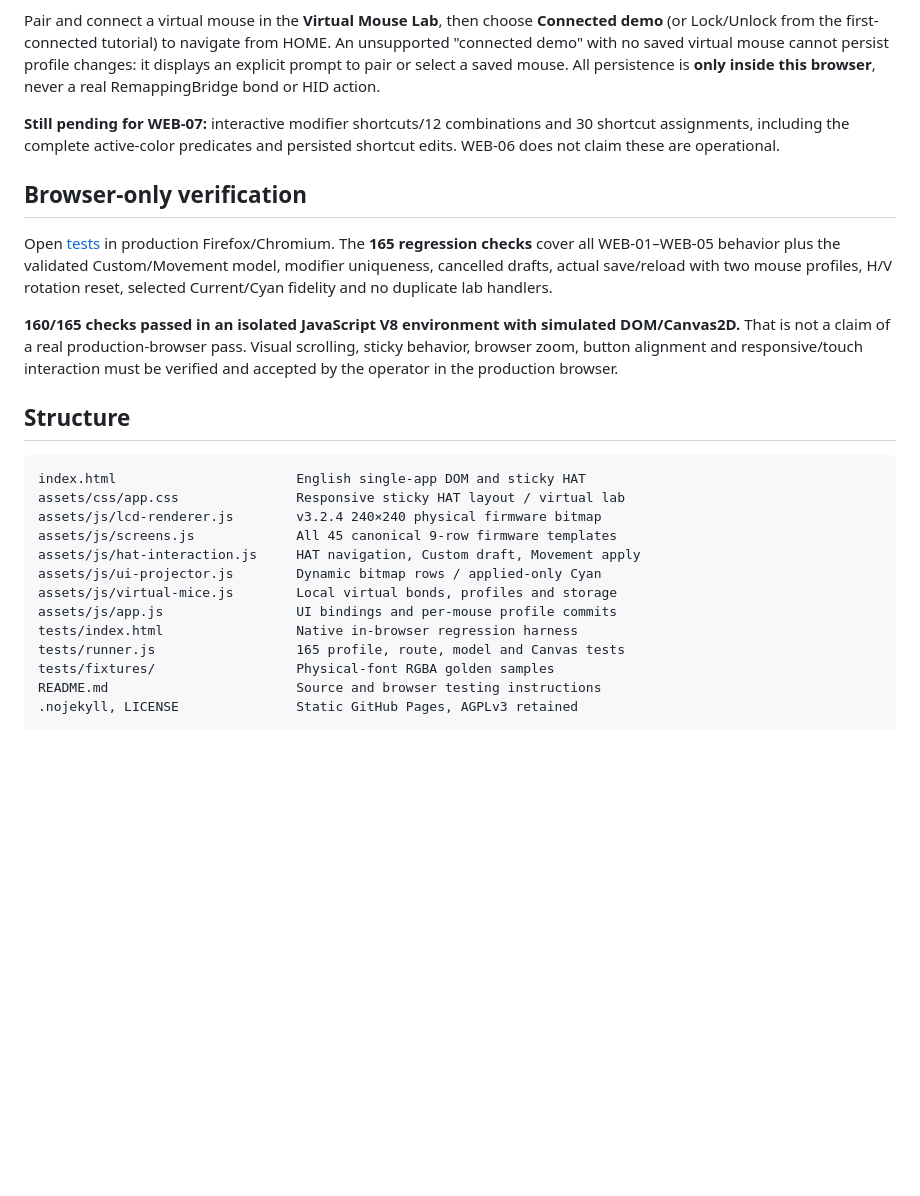
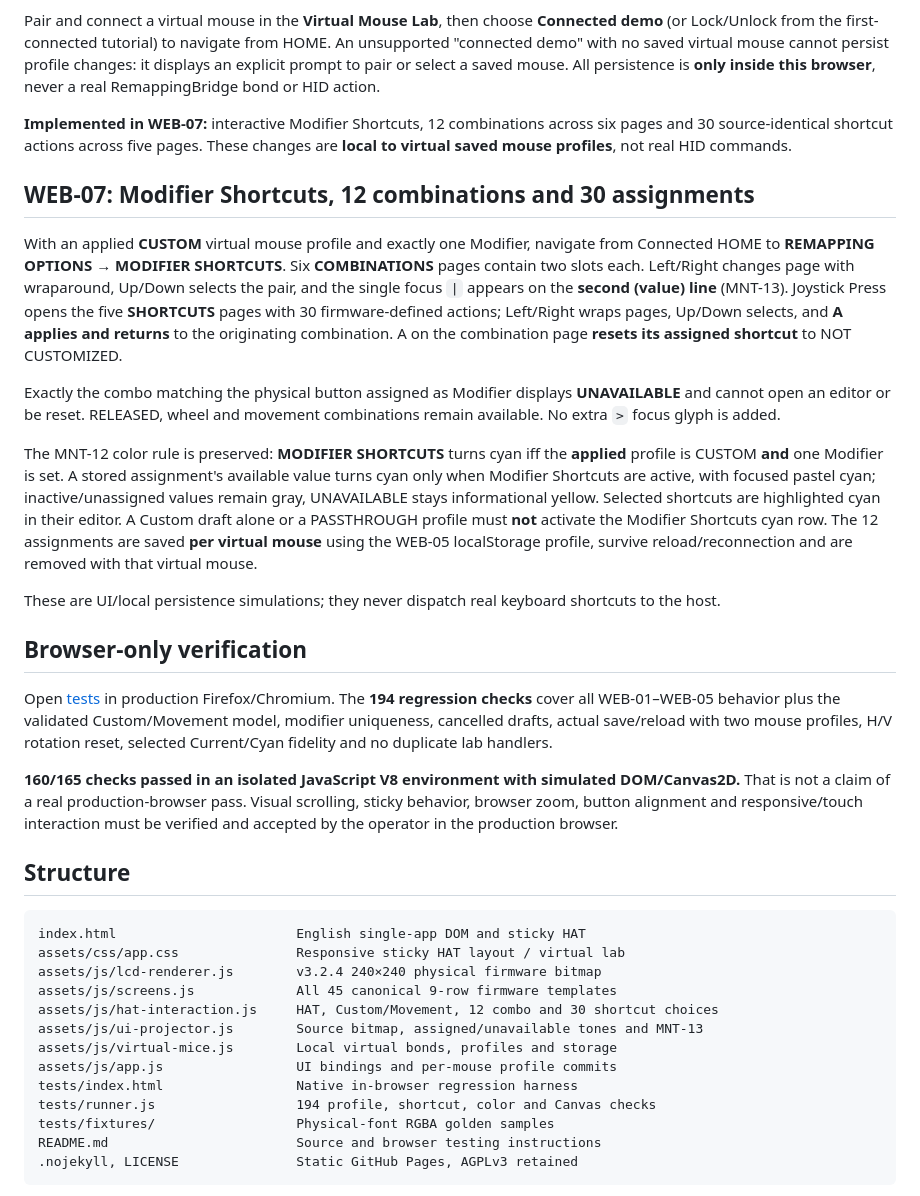
Before and after one commit to remappingbridge/remappingbridge.github.io, a Markdown page: README.md, the part around one of its changes. GitHub-like rendering; blank space fills up the shorter version.

Commit message:
WEB-07: document original 12/30 Modifier UX and relocated left HAT identity

```diff
--- a/README.md
+++ b/README.md
@@ -37,11 +37,21 @@ For an actual saved virtual mouse, navigate using the virtual HAT (or keyboard A
 
 Pair and connect a virtual mouse in the **Virtual Mouse Lab**, then choose **Connected demo** (or Lock/Unlock from the first-connected tutorial) to navigate from HOME. An unsupported "connected demo" with no saved virtual mouse cannot persist profile changes: it displays an explicit prompt to pair or select a saved mouse. All persistence is **only inside this browser**, never a real RemappingBridge bond or HID action.
 
-**Still pending for WEB-07:** interactive modifier shortcuts/12 combinations and 30 shortcut assignments, including the complete active-color predicates and persisted shortcut edits. WEB-06 does not claim these are operational.
+**Implemented in WEB-07:** interactive Modifier Shortcuts, 12 combinations across six pages and 30 source-identical shortcut actions across five pages. These changes are **local to virtual saved mouse profiles**, not real HID commands.
+
+## WEB-07: Modifier Shortcuts, 12 combinations and 30 assignments
+
+With an applied **CUSTOM** virtual mouse profile and exactly one Modifier, navigate from Connected HOME to **REMAPPING OPTIONS → MODIFIER SHORTCUTS**. Six **COMBINATIONS** pages contain two slots each. Left/Right changes page with wraparound, Up/Down selects the pair, and the single focus `|` appears on the **second (value) line** (MNT-13). Joystick Press opens the five **SHORTCUTS** pages with 30 firmware-defined actions; Left/Right wraps pages, Up/Down selects, and **A applies and returns** to the originating combination. A on the combination page **resets its assigned shortcut** to NOT CUSTOMIZED.
+
+Exactly the combo matching the physical button assigned as Modifier displays **UNAVAILABLE** and cannot open an editor or be reset. RELEASED, wheel and movement combinations remain available. No extra `>` focus glyph is added.
+
+The MNT-12 color rule is preserved: **MODIFIER SHORTCUTS** turns cyan iff the **applied** profile is CUSTOM **and** one Modifier is set. A stored assignment's available value turns cyan only when Modifier Shortcuts are active, with focused pastel cyan; inactive/unassigned values remain gray, UNAVAILABLE stays informational yellow. Selected shortcuts are highlighted cyan in their editor. A Custom draft alone or a PASSTHROUGH profile must **not** activate the Modifier Shortcuts cyan row. The 12 assignments are saved **per virtual mouse** using the WEB-05 localStorage profile, survive reload/reconnection and are removed with that virtual mouse.
+
+These are UI/local persistence simulations; they never dispatch real keyboard shortcuts to the host.
 
 ## Browser-only verification
 
-Open [tests](https://remappingbridge.github.io/tests/) in production Firefox/Chromium. The **165 regression checks** cover all WEB-01–WEB-05 behavior plus the validated Custom/Movement model, modifier uniqueness, cancelled drafts, actual save/reload with two mouse profiles, H/V rotation reset, selected Current/Cyan fidelity and no duplicate lab handlers.
+Open [tests](https://remappingbridge.github.io/tests/) in production Firefox/Chromium. The **194 regression checks** cover all WEB-01–WEB-05 behavior plus the validated Custom/Movement model, modifier uniqueness, cancelled drafts, actual save/reload with two mouse profiles, H/V rotation reset, selected Current/Cyan fidelity and no duplicate lab handlers.
 
 **160/165 checks passed in an isolated JavaScript V8 environment with simulated DOM/Canvas2D.** That is not a claim of a real production-browser pass. Visual scrolling, sticky behavior, browser zoom, button alignment and responsive/touch interaction must be verified and accepted by the operator in the production browser.
 
@@ -52,12 +62,12 @@ index.html                       English single-app DOM and sticky HAT
 assets/css/app.css               Responsive sticky HAT layout / virtual lab
 assets/js/lcd-renderer.js        v3.2.4 240×240 physical firmware bitmap
 assets/js/screens.js             All 45 canonical 9-row firmware templates
-assets/js/hat-interaction.js     HAT navigation, Custom draft, Movement apply
-assets/js/ui-projector.js        Dynamic bitmap rows / applied-only Cyan
+assets/js/hat-interaction.js     HAT, Custom/Movement, 12 combo and 30 shortcut choices
+assets/js/ui-projector.js        Source bitmap, assigned/unavailable tones and MNT-13
 assets/js/virtual-mice.js        Local virtual bonds, profiles and storage
 assets/js/app.js                 UI bindings and per-mouse profile commits
 tests/index.html                 Native in-browser regression harness
-tests/runner.js                  165 profile, route, model and Canvas tests
+tests/runner.js                  194 profile, shortcut, color and Canvas checks
 tests/fixtures/                  Physical-font RGBA golden samples
 README.md                        Source and browser testing instructions
 .nojekyll, LICENSE               Static GitHub Pages, AGPLv3 retained
```
Also changed, not shown: other parts of README.md (+4 -4 lines).
